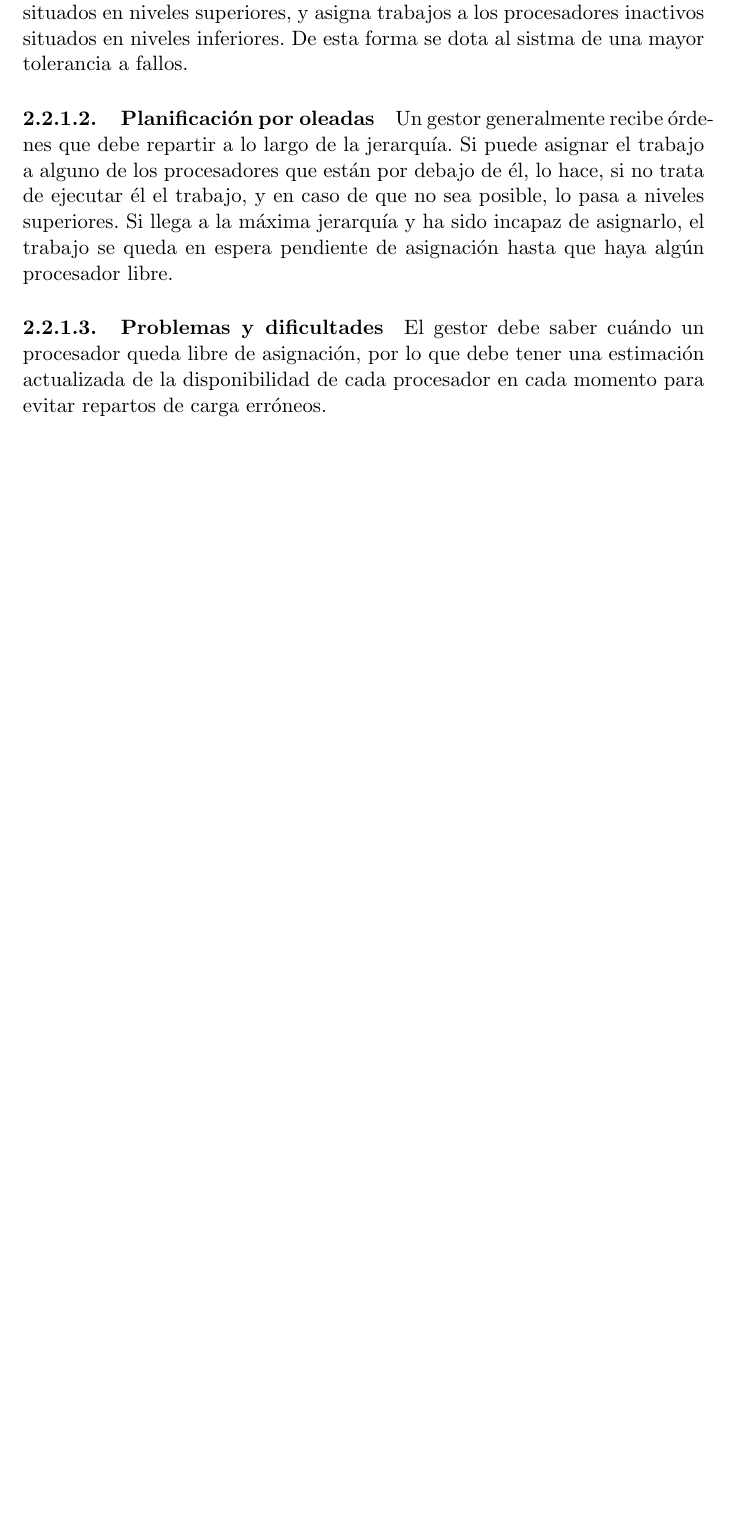
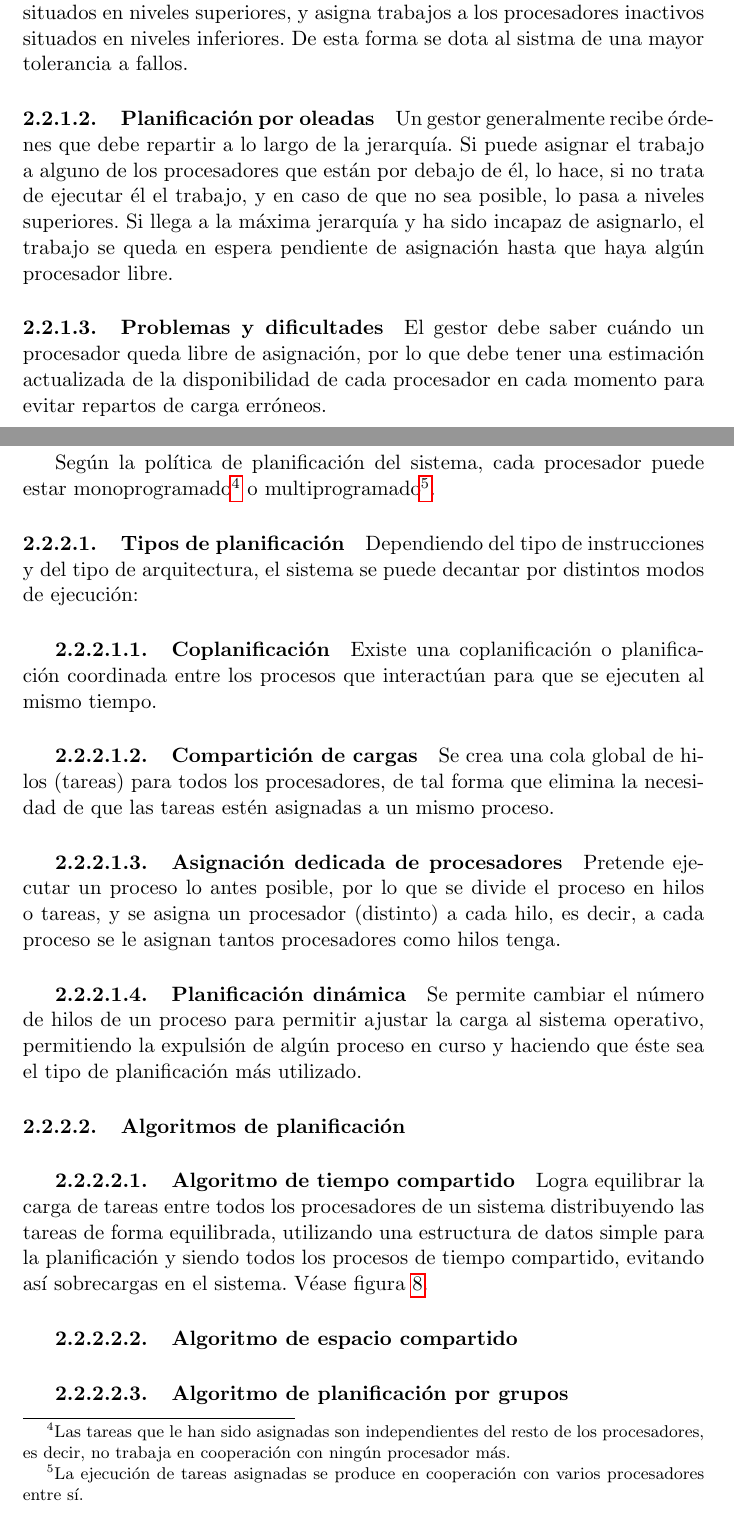
Before and after one commit to balonc/tex, a LaTeX document (Computación/Sistemas operativos distribuidos/sodist.tex): part of page 8 of 10 before the commit and two parts of pages 8 and 9 of 11 after it, the two joined at a grey line, cut so that both start at the same text, the shorter picture padded with empty space. Compiled offline with pdfLaTeX.

Commit message:
Planificación del procesador

```diff
--- a/Computación/Sistemas operativos distribuidos/sodist.tex
+++ b/Computación/Sistemas operativos distribuidos/sodist.tex
@@ -287,3 +287,45 @@
 
         \subsubsection{Planificación del procesador}
 
+            Según la política de planificación del sistema, cada procesador puede estar monoprogramado\footnote{
+                Las tareas que le han sido asignadas son independientes del resto de los procesadores, es decir, no trabaja  en  cooperación  con  ningún  procesador  más.
+            }
+            o multiprogramado\footnote{
+                La ejecución de tareas asignadas se produce en cooperación con varios procesadores entre sí.
+            }.
+
+            \paragraph{Tipos de planificación}
+
+                Dependiendo del tipo de instrucciones y del tipo de arquitectura, el sistema se puede
+                decantar por distintos modos de ejecución:
+
+                \subparagraph{Coplanificación}
+
+                    Existe una coplanificación o planificación coordinada entre los procesos que
+                    interactúan para que se ejecuten al mismo tiempo.
+
+                \subparagraph{Compartición de cargas}
+
+                    Se crea una cola global de hilos (tareas) para todos los procesadores, de tal forma que
+                    elimina la necesidad de que las tareas estén asignadas a un mismo proceso.
+
+                \subparagraph{Asignación dedicada de procesadores}
+
+                    Pretende ejecutar un proceso lo antes posible, por lo que se divide el proceso en
+                    hilos o tareas, y se asigna un procesador (distinto) a cada hilo, es decir, a cada
+                    proceso se le asignan tantos procesadores como hilos tenga.
+
+                \subparagraph{Planificación dinámica}
+
+                    Se permite cambiar el número de hilos de un proceso para permitir ajustar la carga al
+                    sistema operativo, permitiendo la expulsión de algún proceso en curso y haciendo que éste
+                    sea el tipo de planificación más utilizado.
+
+            \paragraph{Algoritmos de planificación}
+
+                \subparagraph{Algoritmo de tiempo compartido}
+
+                    Logra equilibrar la carga de tareas entre todos los procesadores de un sistema
+                    distribuyendo las tareas de forma equilibrada, utilizando una estructura de datos
+                    simple para la planificación y siendo todos los procesos de tiempo compartido, evitando
+                    así sobrecargas en el sistema. Véase figura \ref{algoritmo_tiempo_compartido}.
@@ -290,3 +337,10 @@
+                        \label{algoritmo_tiempo_compartido}
+                    \end{figure}
+
+                \subparagraph{Algoritmo de espacio compartido}
+
+                \subparagraph{Algoritmo de planificación por grupos}
+
     \subsection{Sincronización y gestión de la memoria}
 
         \subsubsection{Algoritmos de sincronización}
```
Also changed, not shown: Computación/Sistemas operativos distribuidos/resources/algoritmo_tiempo_compartido.png (added), Computación/Sistemas operativos distribuidos/sodist.tex (5 more changed lines).
